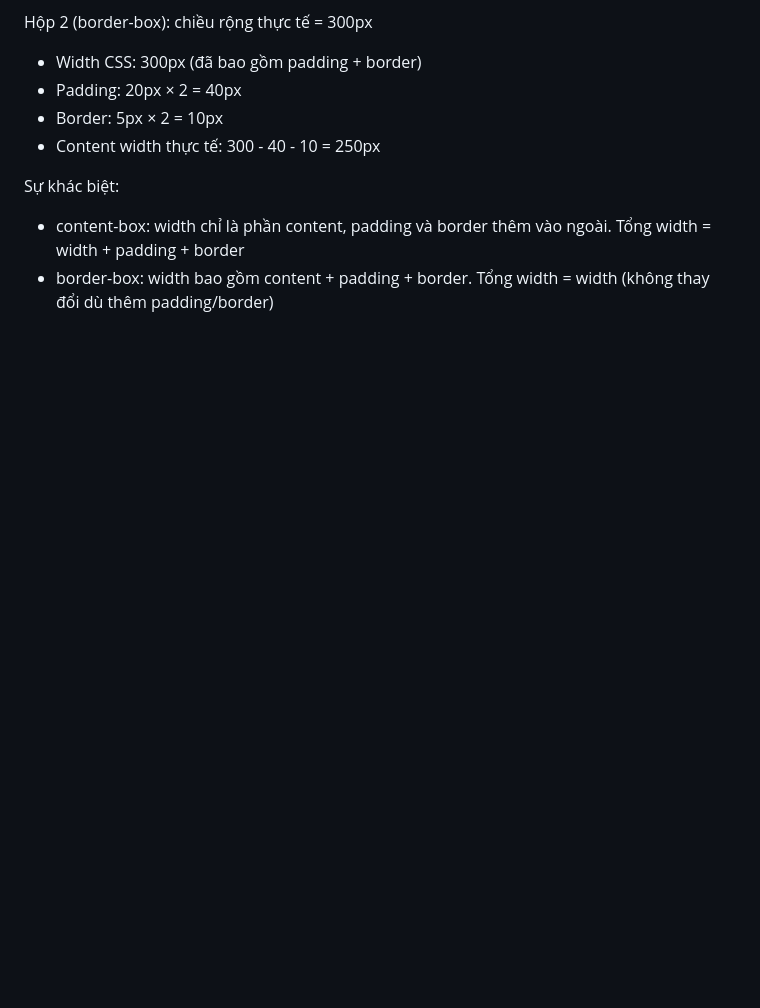
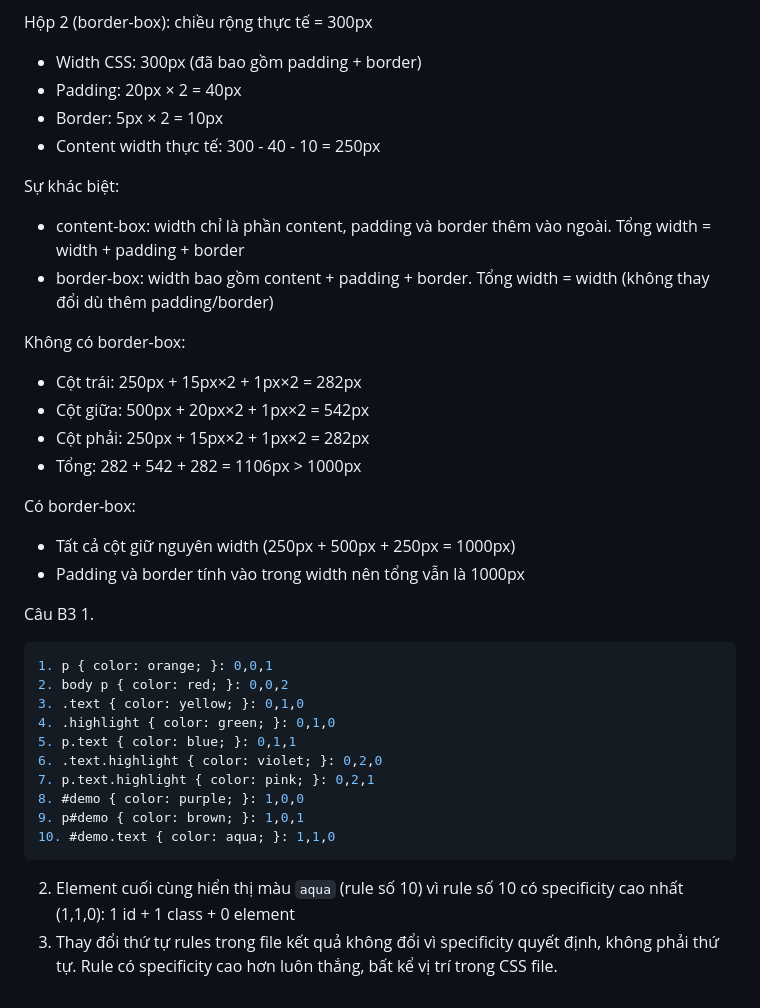
Before and after one commit to DatThanhNguyen7749/CSE391_NguyenThanhDat_2451170873-, a Markdown page: PBT_03/answers.md, the part around the change. GitHub-like rendering; blank space fills up the shorter version.

Commit message:
Phần A+C+B2+B3

````diff
--- a/PBT_03/answers.md
+++ b/PBT_03/answers.md
@@ -179,3 +179,30 @@ Hộp 2 (border-box): chiều rộng thực tế = 300px
 Sự khác biệt:
 - content-box: width chỉ là phần content, padding và border thêm vào ngoài. Tổng width = width + padding + border
 - border-box: width bao gồm content + padding + border. Tổng width = width (không thay đổi dù thêm padding/border)
+
+Không có border-box:
+- Cột trái: 250px + 15px×2 + 1px×2 = 282px
+- Cột giữa: 500px + 20px×2 + 1px×2 = 542px
+- Cột phải: 250px + 15px×2 + 1px×2 = 282px
+- Tổng: 282 + 542 + 282 = 1106px > 1000px
+
+Có border-box:
+- Tất cả cột giữ nguyên width (250px + 500px + 250px = 1000px)
+- Padding và border tính vào trong width nên tổng vẫn là 1000px
+
+Câu B3
+1.
+```css
+1. p { color: orange; }: 0,0,1
+2. body p { color: red; }: 0,0,2
+3. .text { color: yellow; }: 0,1,0
+4. .highlight { color: green; }: 0,1,0
+5. p.text { color: blue; }: 0,1,1
+6. .text.highlight { color: violet; }: 0,2,0
+7. p.text.highlight { color: pink; }: 0,2,1
+8. #demo { color: purple; }: 1,0,0
+9. p#demo { color: brown; }: 1,0,1
+10. #demo.text { color: aqua; }: 1,1,0
+```
+2. Element cuối cùng hiển thị màu `aqua` (rule số 10) vì rule số 10 có specificity cao nhất (1,1,0): 1 id + 1 class + 0 element
+4. Thay đổi thứ tự rules trong file kết quả không đổi vì specificity quyết định, không phải thứ tự. Rule có specificity cao hơn luôn thắng, bất kể vị trí trong CSS file.
````
